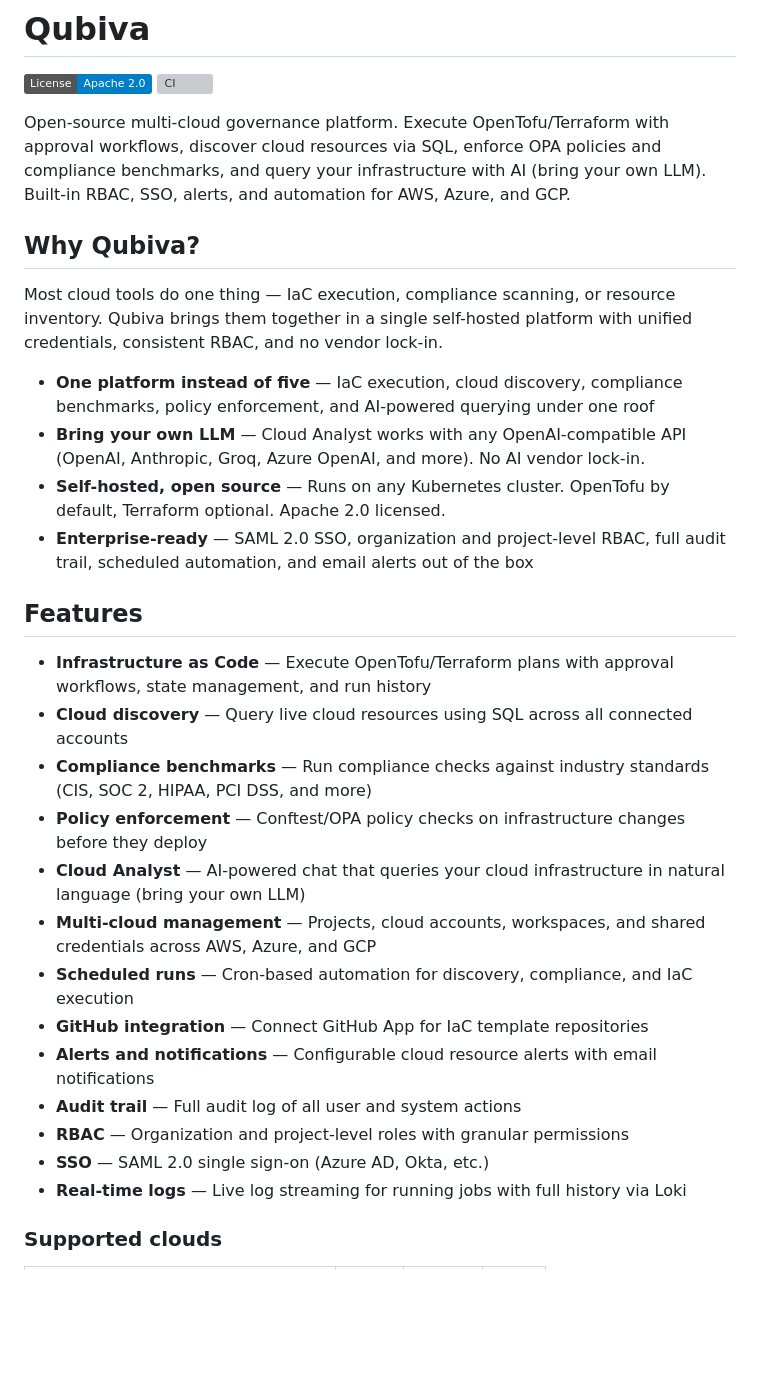
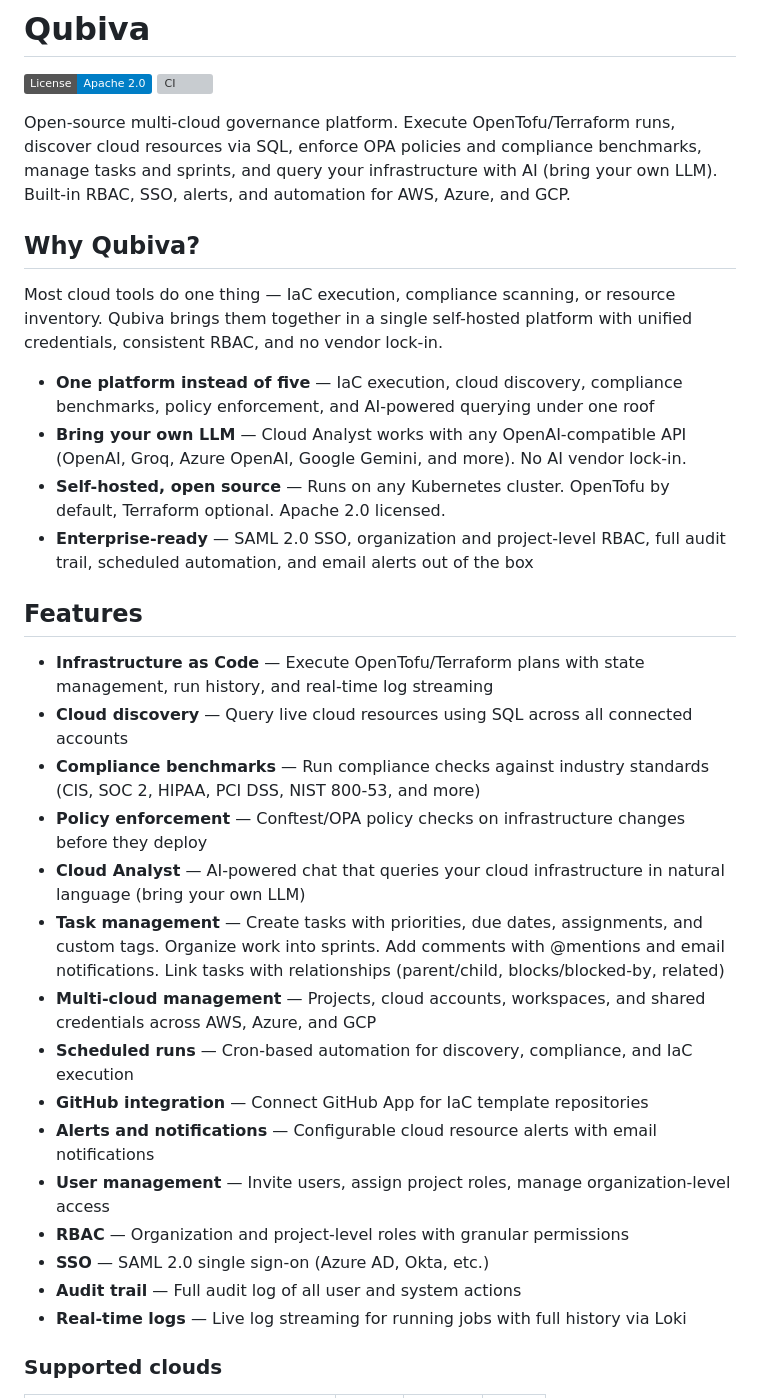
Before and after one commit to qubiva/qubiva, a Markdown page: README.md, the part around one of its changes. Rendered like a GitHub page; badges without logos; blank space fills up the shorter version; grey boxes are pictures that could not be loaded.

```diff
--- a/README.md
+++ b/README.md
@@ -3,31 +3,33 @@
 [![License](https://img.shields.io/badge/License-Apache_2.0-blue.svg)](LICENSE)
 [![CI](https://github.com/Qubiva/qubiva/actions/workflows/ci.yaml/badge.svg)](https://github.com/Qubiva/qubiva/actions/workflows/ci.yaml)
 
-Open-source multi-cloud governance platform. Execute OpenTofu/Terraform with approval workflows, discover cloud resources via SQL, enforce OPA policies and compliance benchmarks, and query your infrastructure with AI (bring your own LLM). Built-in RBAC, SSO, alerts, and automation for AWS, Azure, and GCP.
+Open-source multi-cloud governance platform. Execute OpenTofu/Terraform runs, discover cloud resources via SQL, enforce OPA policies and compliance benchmarks, manage tasks and sprints, and query your infrastructure with AI (bring your own LLM). Built-in RBAC, SSO, alerts, and automation for AWS, Azure, and GCP.
 
 ## Why Qubiva?
 
 Most cloud tools do one thing — IaC execution, compliance scanning, or resource inventory. Qubiva brings them together in a single self-hosted platform with unified credentials, consistent RBAC, and no vendor lock-in.
 
 - **One platform instead of five** — IaC execution, cloud discovery, compliance benchmarks, policy enforcement, and AI-powered querying under one roof
-- **Bring your own LLM** — Cloud Analyst works with any OpenAI-compatible API (OpenAI, Anthropic, Groq, Azure OpenAI, and more). No AI vendor lock-in.
+- **Bring your own LLM** — Cloud Analyst works with any OpenAI-compatible API (OpenAI, Groq, Azure OpenAI, Google Gemini, and more). No AI vendor lock-in.
 - **Self-hosted, open source** — Runs on any Kubernetes cluster. OpenTofu by default, Terraform optional. Apache 2.0 licensed.
 - **Enterprise-ready** — SAML 2.0 SSO, organization and project-level RBAC, full audit trail, scheduled automation, and email alerts out of the box
 
 ## Features
 
-- **Infrastructure as Code** — Execute OpenTofu/Terraform plans with approval workflows, state management, and run history
+- **Infrastructure as Code** — Execute OpenTofu/Terraform plans with state management, run history, and real-time log streaming
 - **Cloud discovery** — Query live cloud resources using SQL across all connected accounts
-- **Compliance benchmarks** — Run compliance checks against industry standards (CIS, SOC 2, HIPAA, PCI DSS, and more)
+- **Compliance benchmarks** — Run compliance checks against industry standards (CIS, SOC 2, HIPAA, PCI DSS, NIST 800-53, and more)
 - **Policy enforcement** — Conftest/OPA policy checks on infrastructure changes before they deploy
 - **Cloud Analyst** — AI-powered chat that queries your cloud infrastructure in natural language (bring your own LLM)
+- **Task management** — Create tasks with priorities, due dates, assignments, and custom tags. Organize work into sprints. Add comments with @mentions and email notifications. Link tasks with relationships (parent/child, blocks/blocked-by, related)
 - **Multi-cloud management** — Projects, cloud accounts, workspaces, and shared credentials across AWS, Azure, and GCP
 - **Scheduled runs** — Cron-based automation for discovery, compliance, and IaC execution
 - **GitHub integration** — Connect GitHub App for IaC template repositories
 - **Alerts and notifications** — Configurable cloud resource alerts with email notifications
-- **Audit trail** — Full audit log of all user and system actions
+- **User management** — Invite users, assign project roles, manage organization-level access
 - **RBAC** — Organization and project-level roles with granular permissions
 - **SSO** — SAML 2.0 single sign-on (Azure AD, Okta, etc.)
+- **Audit trail** — Full audit log of all user and system actions
 - **Real-time logs** — Live log streaming for running jobs with full history via Loki
 
 ### Supported clouds
```
Also changed, not shown: other parts of README.md (+11 -12 lines).
